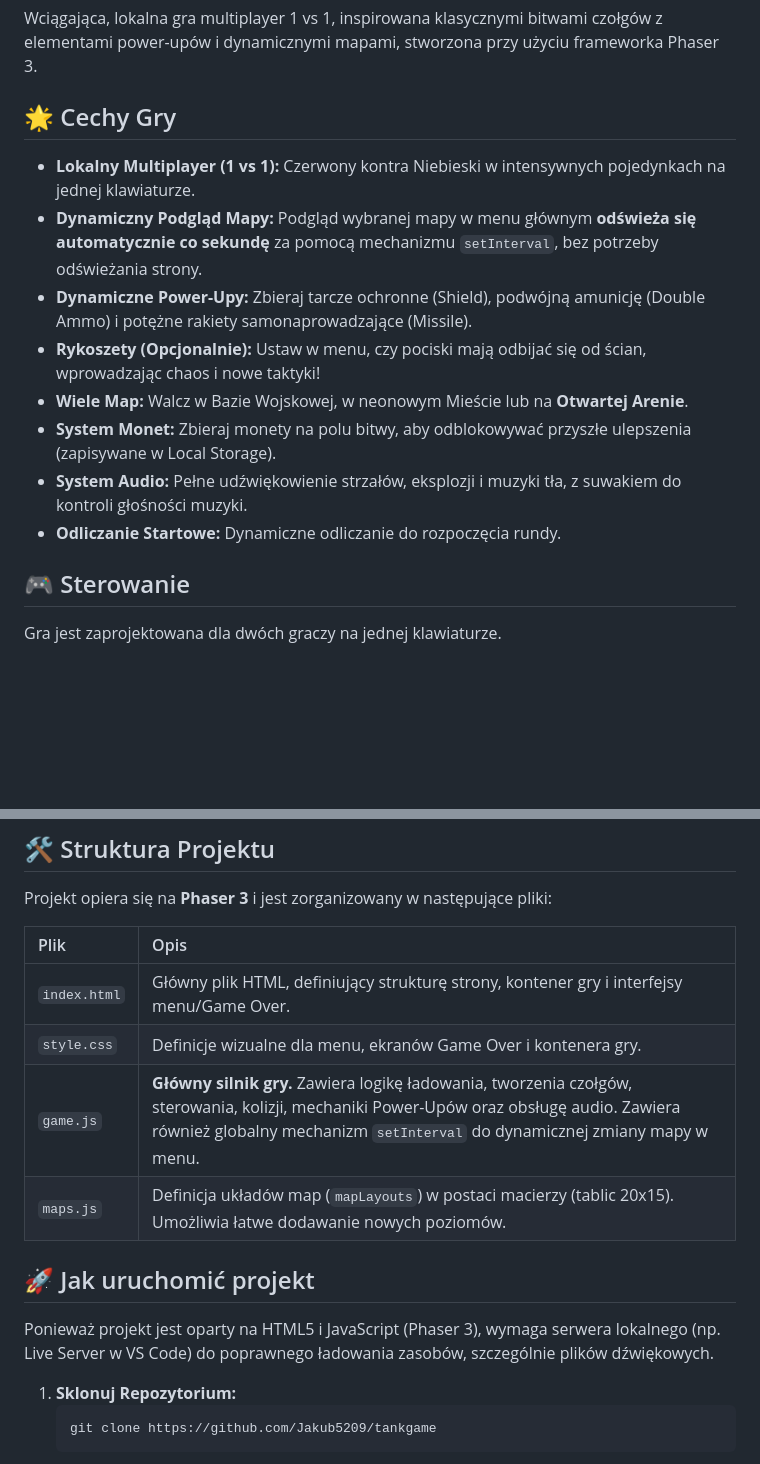
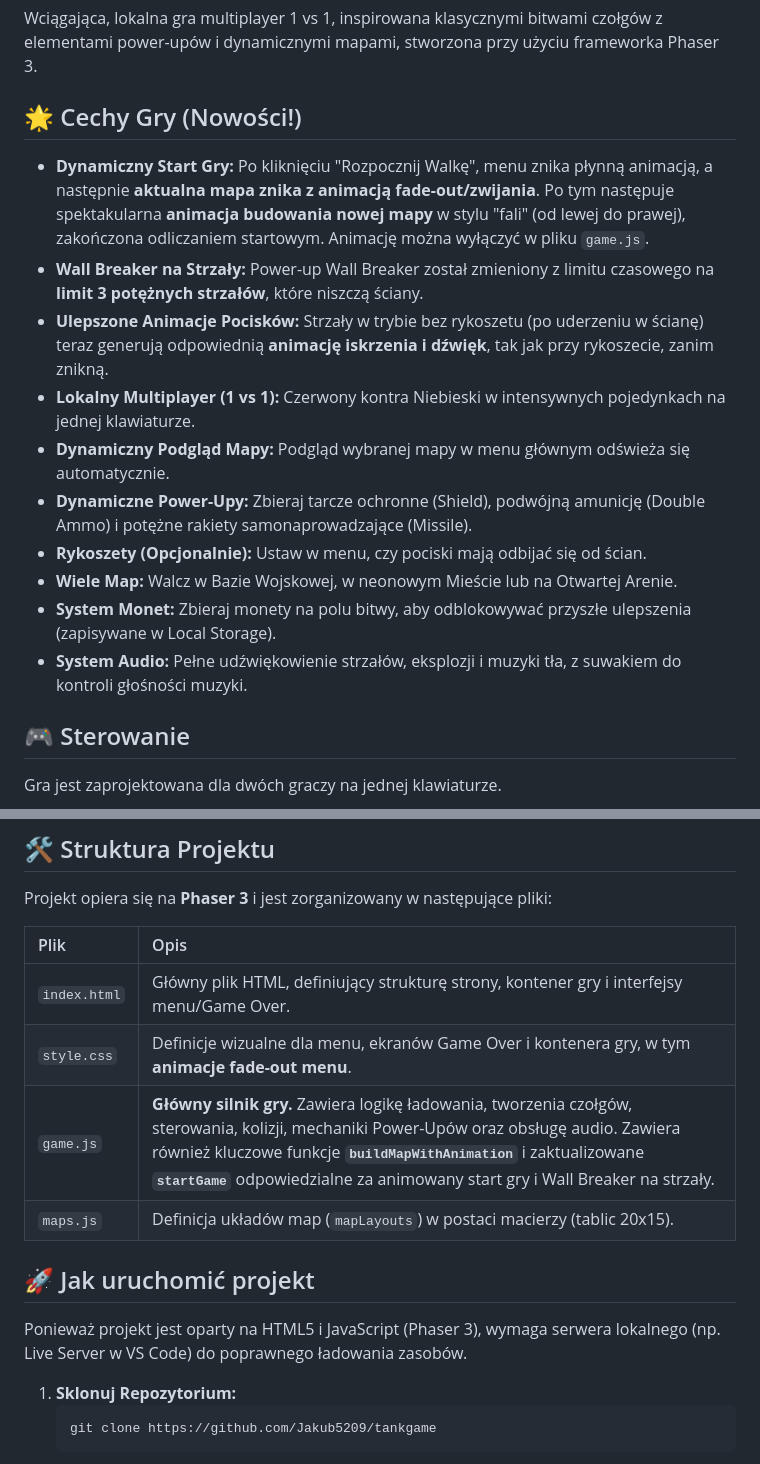
Before and after one commit to Jakub5209/tankgame, a Markdown page: README.md, 2 parts joined by grey strips. Rendered like a GitHub page; blank space fills up the shorter version.

Commit message:
Revise game features and instructions in README
Updated game features and descriptions in README.

````diff
--- a/README.md
+++ b/README.md
@@ -2,16 +2,18 @@
 
 Wciągająca, lokalna gra multiplayer 1 vs 1, inspirowana klasycznymi bitwami czołgów z elementami power-upów i dynamicznymi mapami, stworzona przy użyciu frameworka Phaser 3.
 
-## 🌟 Cechy Gry
+## 🌟 Cechy Gry (Nowości!)
 
+* **Dynamiczny Start Gry:** Po kliknięciu "Rozpocznij Walkę", menu znika płynną animacją, a następnie **aktualna mapa znika z animacją fade-out/zwijania**. Po tym następuje spektakularna **animacja budowania nowej mapy** w stylu "fali" (od lewej do prawej), zakończona odliczaniem startowym. Animację można wyłączyć w pliku `game.js`.
+* **Wall Breaker na Strzały:** Power-up Wall Breaker został zmieniony z limitu czasowego na **limit 3 potężnych strzałów**, które niszczą ściany.
+* **Ulepszone Animacje Pocisków:** Strzały w trybie bez rykoszetu (po uderzeniu w ścianę) teraz generują odpowiednią **animację iskrzenia i dźwięk**, tak jak przy rykoszecie, zanim znikną.
 * **Lokalny Multiplayer (1 vs 1):** Czerwony kontra Niebieski w intensywnych pojedynkach na jednej klawiaturze.
-* **Dynamiczny Podgląd Mapy:** Podgląd wybranej mapy w menu głównym **odświeża się automatycznie co sekundę** za pomocą mechanizmu `setInterval`, bez potrzeby odświeżania strony.
+* **Dynamiczny Podgląd Mapy:** Podgląd wybranej mapy w menu głównym odświeża się automatycznie.
 * **Dynamiczne Power-Upy:** Zbieraj tarcze ochronne (Shield), podwójną amunicję (Double Ammo) i potężne rakiety samonaprowadzające (Missile).
-* **Rykoszety (Opcjonalnie):** Ustaw w menu, czy pociski mają odbijać się od ścian, wprowadzając chaos i nowe taktyki!
-* **Wiele Map:** Walcz w Bazie Wojskowej, w neonowym Mieście lub na **Otwartej Arenie**.
+* **Rykoszety (Opcjonalnie):** Ustaw w menu, czy pociski mają odbijać się od ścian.
+* **Wiele Map:** Walcz w Bazie Wojskowej, w neonowym Mieście lub na Otwartej Arenie.
 * **System Monet:** Zbieraj monety na polu bitwy, aby odblokowywać przyszłe ulepszenia (zapisywane w Local Storage).
 * **System Audio:** Pełne udźwiękowienie strzałów, eksplozji i muzyki tła, z suwakiem do kontroli głośności muzyki.
-* **Odliczanie Startowe:** Dynamiczne odliczanie do rozpoczęcia rundy.
 
 ## 🎮 Sterowanie
 
@@ -29,13 +31,13 @@ Projekt opiera się na **Phaser 3** i jest zorganizowany w następujące pliki:
 | Plik | Opis |
 | :--- | :--- |
 | `index.html` | Główny plik HTML, definiujący strukturę strony, kontener gry i interfejsy menu/Game Over. |
-| `style.css` | Definicje wizualne dla menu, ekranów Game Over i kontenera gry. |
-| `game.js` | **Główny silnik gry.** Zawiera logikę ładowania, tworzenia czołgów, sterowania, kolizji, mechaniki Power-Upów oraz obsługę audio. Zawiera również globalny mechanizm `setInterval` do dynamicznej zmiany mapy w menu. |
-| `maps.js` | Definicja układów map (`mapLayouts`) w postaci macierzy (tablic 20x15). Umożliwia łatwe dodawanie nowych poziomów. |
+| `style.css` | Definicje wizualne dla menu, ekranów Game Over i kontenera gry, w tym **animacje fade-out menu**. |
+| `game.js` | **Główny silnik gry.** Zawiera logikę ładowania, tworzenia czołgów, sterowania, kolizji, mechaniki Power-Upów oraz obsługę audio. Zawiera również kluczowe funkcje **`buildMapWithAnimation`** i zaktualizowane **`startGame`** odpowiedzialne za animowany start gry i Wall Breaker na strzały. |
+| `maps.js` | Definicja układów map (`mapLayouts`) w postaci macierzy (tablic 20x15). |
 
 ## 🚀 Jak uruchomić projekt
 
-Ponieważ projekt jest oparty na HTML5 i JavaScript (Phaser 3), wymaga serwera lokalnego (np. Live Server w VS Code) do poprawnego ładowania zasobów, szczególnie plików dźwiękowych.
+Ponieważ projekt jest oparty na HTML5 i JavaScript (Phaser 3), wymaga serwera lokalnego (np. Live Server w VS Code) do poprawnego ładowania zasobów.
 
 1.  **Sklonuj Repozytorium:**
     ```bash
````
